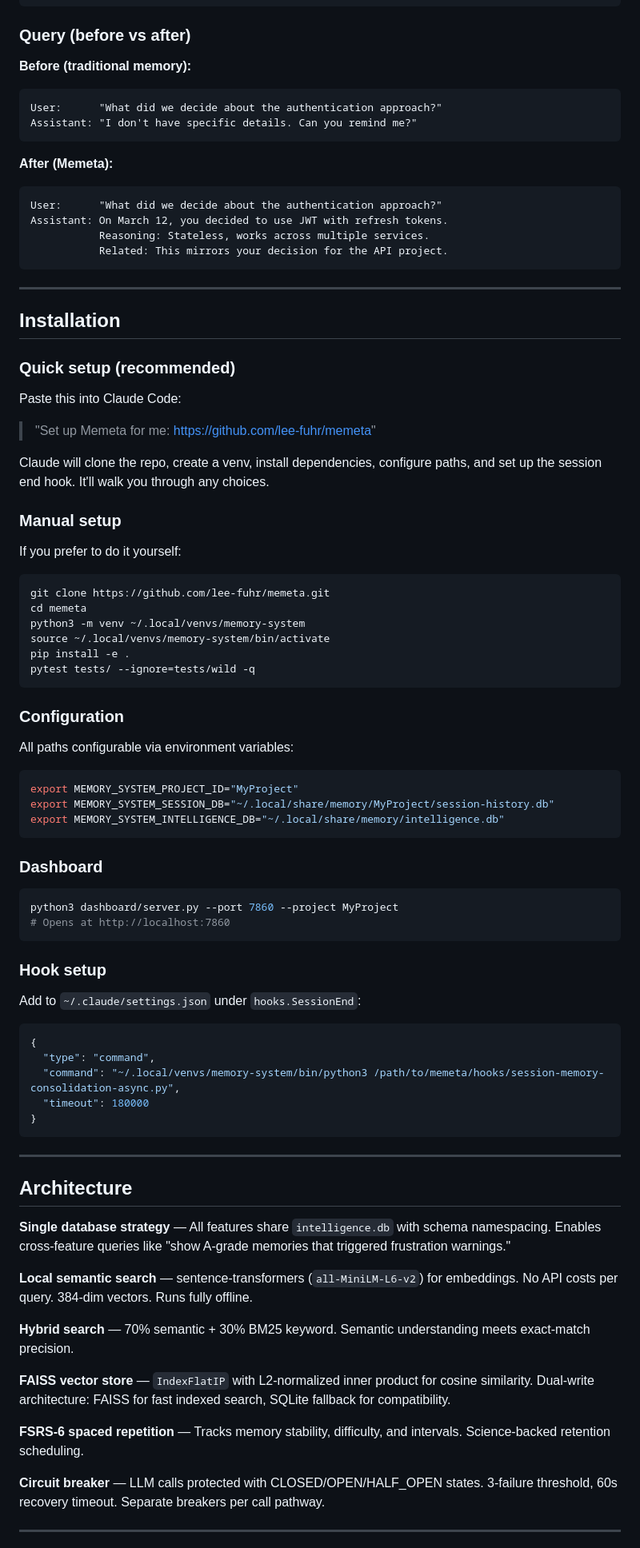
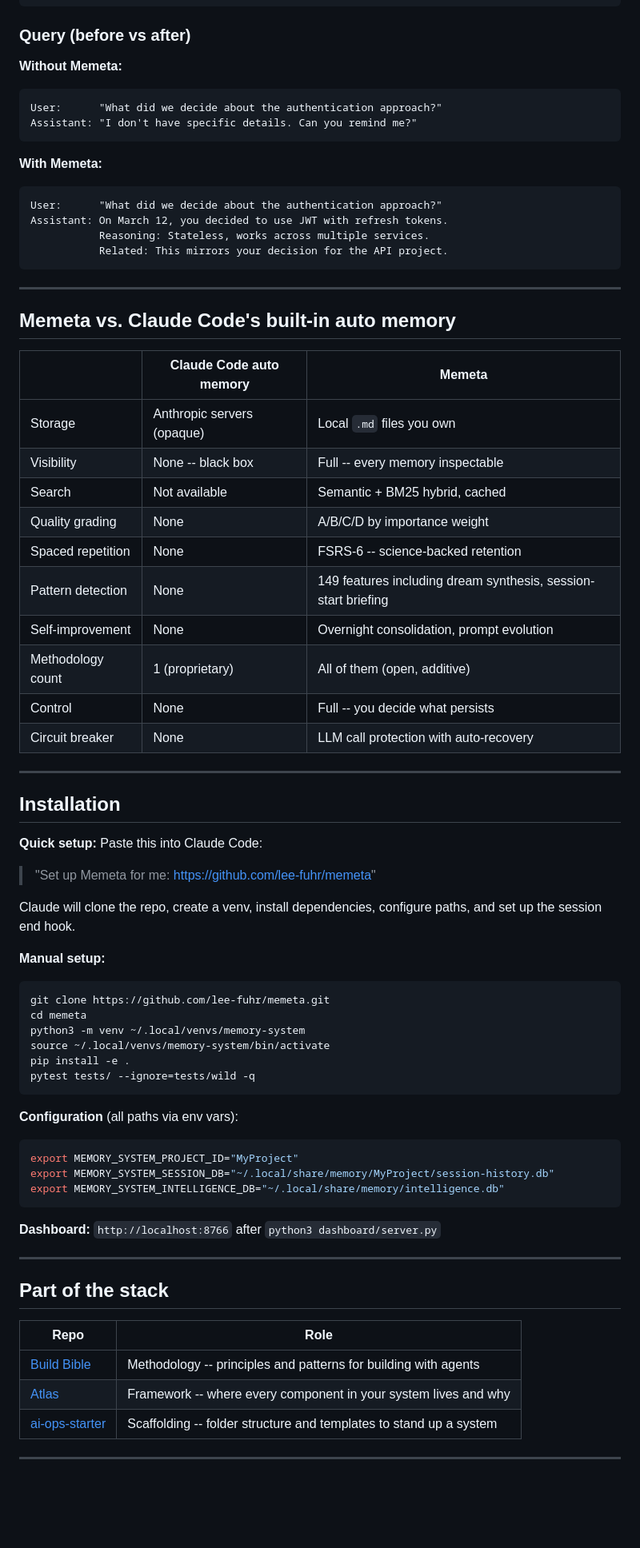
Before and after one commit to lee-fuhr/memeta, a Markdown page: README.md, the part around one of its changes. Shown at 80% size. Rendered like a GitHub page; blank space fills up the shorter version.

Commit message:
Rewrite README with VBF framework

````diff
--- a/README.md
+++ b/README.md
@@ -96,13 +79,13 @@ Consider instead: Write tests first.
 
 ### Query (before vs after)
 
-**Before (traditional memory):**
+**Without Memeta:**
 ```
 User:      "What did we decide about the authentication approach?"
 Assistant: "I don't have specific details. Can you remind me?"
 ```
 
-**After (Memeta):**
+**With Memeta:**
 ```
 User:      "What did we decide about the authentication approach?"
 Assistant: On March 12, you decided to use JWT with refresh tokens.
@@ -112,19 +95,32 @@ Assistant: On March 12, you decided to use JWT with refresh tokens.
 
 ---
 
+## Memeta vs. Claude Code's built-in auto memory
+
+| | Claude Code auto memory | Memeta |
+|--|------------------------|--------------|
+| Storage | Anthropic servers (opaque) | Local `.md` files you own |
+| Visibility | None -- black box | Full -- every memory inspectable |
+| Search | Not available | Semantic + BM25 hybrid, cached |
+| Quality grading | None | A/B/C/D by importance weight |
+| Spaced repetition | None | FSRS-6 -- science-backed retention |
+| Pattern detection | None | 149 features including dream synthesis, session-start briefing |
+| Self-improvement | None | Overnight consolidation, prompt evolution |
+| Methodology count | 1 (proprietary) | All of them (open, additive) |
+| Control | None | Full -- you decide what persists |
+| Circuit breaker | None | LLM call protection with auto-recovery |
+
+---
+
 ## Installation
 
-### Quick setup (recommended)
-
-Paste this into Claude Code:
+**Quick setup:** Paste this into Claude Code:
 
 > "Set up Memeta for me: https://github.com/lee-fuhr/memeta"
 
-Claude will clone the repo, create a venv, install dependencies, configure paths, and set up the session end hook. It'll walk you through any choices.
+Claude will clone the repo, create a venv, install dependencies, configure paths, and set up the session end hook.
 
-### Manual setup
-
-If you prefer to do it yourself:
+**Manual setup:**
 
 ```bash
 git clone https://github.com/lee-fuhr/memeta.git
@@ -135,9 +131,7 @@ pip install -e .
 pytest tests/ --ignore=tests/wild -q
 ```
 
-### Configuration
-
-All paths configurable via environment variables:
+**Configuration** (all paths via env vars):
 
 ```bash
 export MEMORY_SYSTEM_PROJECT_ID="MyProject"
@@ -145,40 +139,17 @@ export MEMORY_SYSTEM_SESSION_DB="~/.local/share/memory/MyProject/session-history
 export MEMORY_SYSTEM_INTELLIGENCE_DB="~/.local/share/memory/intelligence.db"
 ```
 
-### Dashboard
-
-```bash
-python3 dashboard/server.py --port 7860 --project MyProject
-# Opens at http://localhost:7860
-```
-
-### Hook setup
-
-Add to `~/.claude/settings.json` under `hooks.SessionEnd`:
-
-```json
-{
-  "type": "command",
-  "command": "~/.local/venvs/memory-system/bin/python3 /path/to/memeta/hooks/session-memory-consolidation-async.py",
-  "timeout": 180000
-}
-```
+**Dashboard:** `http://localhost:8766` after `python3 dashboard/server.py`
 
 ---
 
-## Architecture
+## Part of the stack
 
-**Single database strategy** — All features share `intelligence.db` with schema namespacing. Enables cross-feature queries like "show A-grade memories that triggered frustration warnings."
-
-**Local semantic search** — sentence-transformers (`all-MiniLM-L6-v2`) for embeddings. No API costs per query. 384-dim vectors. Runs fully offline.
-
-**Hybrid search** — 70% semantic + 30% BM25 keyword. Semantic understanding meets exact-match precision.
-
-**FAISS vector store** — `IndexFlatIP` with L2-normalized inner product for cosine similarity. Dual-write architecture: FAISS for fast indexed search, SQLite fallback for compatibility.
-
-**FSRS-6 spaced repetition** — Tracks memory stability, difficulty, and intervals. Science-backed retention scheduling.
-
-**Circuit breaker** — LLM calls protected with CLOSED/OPEN/HALF_OPEN states. 3-failure threshold, 60s recovery timeout. Separate breakers per call pathway.
+| Repo | Role |
+|------|------|
+| [Build Bible](https://github.com/lee-fuhr/build-bible) | Methodology -- principles and patterns for building with agents |
+| [Atlas](https://github.com/lee-fuhr/atlas) | Framework -- where every component in your system lives and why |
+| [ai-ops-starter](https://github.com/lee-fuhr/ai-ops-starter) | Scaffolding -- folder structure and templates to stand up a system |
 
 ---
 
````
Also changed, not shown: other parts of README.md (+17 -74 lines).
